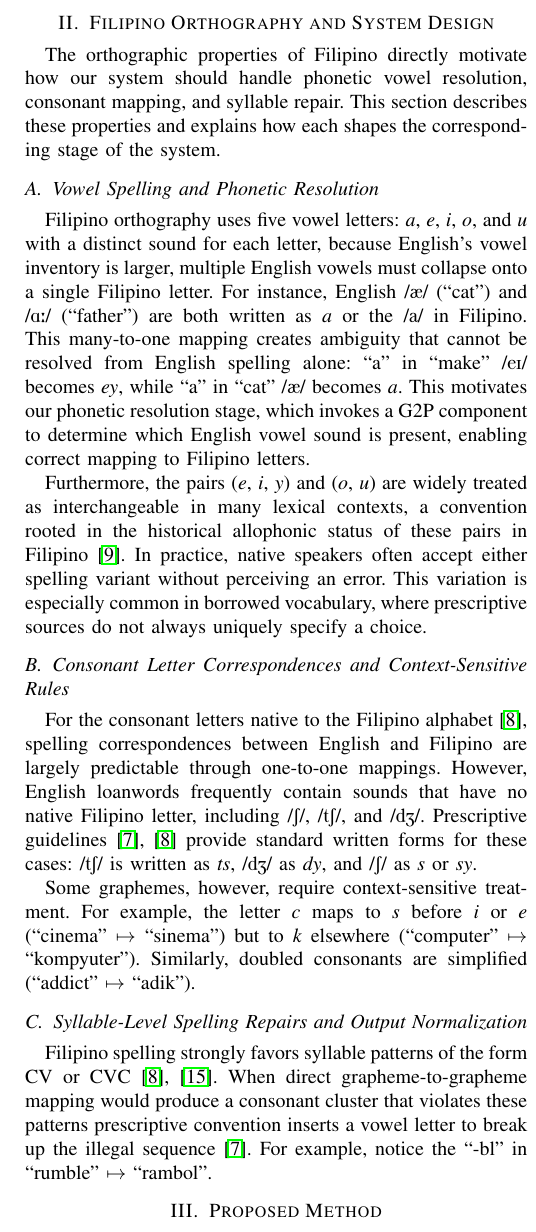
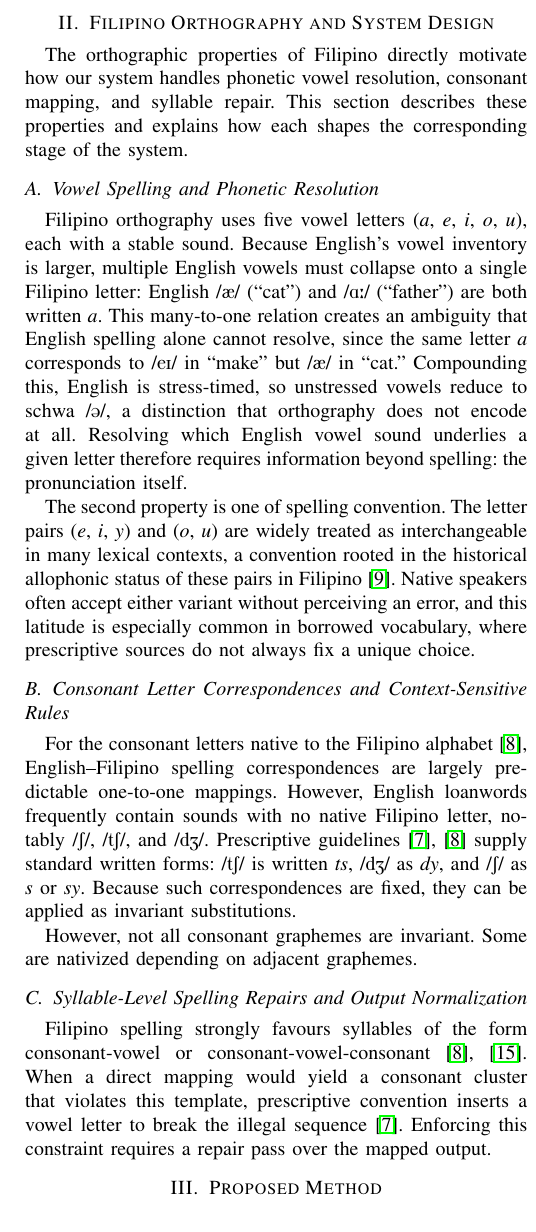
Before and after one commit to Mango-Cats/tagabaybay-docs, a LaTeX paper (paper/main.tex, which reads paper/chapters/filipino_orthography.tex): part of one column of page 2 of 5, cut so that both start at the same text. Compiled offline with pdfLaTeX.

Commit message:
Update orthography (again)

```diff
--- a/paper/chapters/filipino_orthography.tex
+++ b/paper/chapters/filipino_orthography.tex
@@ -1,72 +1,51 @@
 \section{Filipino Orthography and System Design}\label{sec:filipino_orthography}
 
-The orthographic properties of Filipino directly motivate how our system should
-handle phonetic vowel resolution, consonant mapping, and syllable repair. This
+The orthographic properties of Filipino directly motivate how our system
+handles phonetic vowel resolution, consonant mapping, and syllable repair. This
 section describes these properties and explains how each shapes the
 corresponding stage of the system.
 
 \subsection{Vowel Spelling and Phonetic Resolution}
 
-Filipino orthography uses five vowel letters: \emph{a}, \emph{e}, \emph{i},
-\emph{o}, and \emph{u} with a distinct sound for each letter, because English's
-vowel inventory is larger, multiple English vowels must collapse onto a single
-Filipino letter. For instance, English /\textipa{\ae}/ (``cat'') and
-/\textipa{A:}/ (``father'') are both written as \emph{a} or the /\textipa{a}/
-in Filipino. This many-to-one mapping creates ambiguity that cannot be resolved
-from English spelling alone: ``a'' in ``make'' /\textipa{eI}/ becomes
-\emph{ey}, while ``a'' in ``cat'' /\textipa{\ae}/ becomes \emph{a}. This
-motivates our phonetic resolution stage, which invokes a G2P component to
-determine which English vowel sound is present, enabling correct mapping to
-Filipino letters.
+Filipino orthography uses five vowel letters (\emph{a}, \emph{e}, \emph{i},
+\emph{o}, \emph{u}), each with a stable sound. Because English's vowel
+inventory is larger, multiple English vowels must collapse onto a single
+Filipino letter: English /\textipa{\ae}/ (``cat'') and /\textipa{A:}/
+(``father'') are both written \emph{a}. This many-to-one relation creates an
+ambiguity that English spelling alone cannot resolve, since the same letter
+\emph{a} corresponds to /\textipa{eI}/ in ``make'' but /\textipa{\ae}/ in
+``cat.'' Compounding this, English is stress-timed, so unstressed vowels reduce
+to schwa /\textipa{@}/, a distinction that orthography does not encode at all.
+Resolving which English vowel sound underlies a given letter therefore requires
+information beyond spelling: the pronunciation itself.
 
-Furthermore, the pairs (\emph{e}, \emph{i}, \emph{y}) and (\emph{o}, \emph{u})
-are widely treated as interchangeable in many lexical contexts, a convention
-rooted in the historical allophonic status of these pairs in
-Filipino~\cite{schachter1972}. In practice, native speakers often accept either
-spelling variant without perceiving an error. This variation is especially
-common in borrowed vocabulary, where prescriptive sources do not always
-uniquely specify a choice.
-% This flexibility motivates our additional
-% evaluation conditions, in which (\emph{e}, \emph{i}, \emph{y}) and (\emph{o},
-% \emph{u}) are treated as equivalent, providing a more linguistically realistic
-% assessment of system performance.
+The second property is one of spelling convention. The letter pairs (\emph{e},
+\emph{i}, \emph{y}) and (\emph{o}, \emph{u}) are widely treated as
+interchangeable in many lexical contexts, a convention rooted in the historical
+allophonic status of these pairs in Filipino~\cite{schachter1972}. Native
+speakers often accept either variant without perceiving an error, and this
+latitude is especially common in borrowed vocabulary, where prescriptive
+sources do not always fix a unique choice.
 
 \subsection{Consonant Letter Correspondences and Context-Sensitive Rules}
 
 For the consonant letters native to the Filipino alphabet~\cite{llamzon1966},
-spelling correspondences between English and Filipino are largely predictable
-through one-to-one mappings. However, English loanwords frequently contain
-sounds that have no native Filipino letter, including /\textipa{S}/,
-/\textipa{tS}/, and /\textipa{dZ}/. Prescriptive
-guidelines~\cite{almario2014,llamzon1966} provide standard written forms for
-these cases: /\textipa{tS}/ is written as \emph{ts}, /\textipa{dZ}/ as
-\emph{dy}, and /\textipa{S}/ as \emph{s} or \emph{sy}.
-% These systematic
-% correspondences motivate our context-free mapping rules, which handle the
-% majority of consonant adaptations through direct substitution.
+English--Filipino spelling correspondences are largely predictable one-to-one
+mappings. However, English loanwords frequently contain sounds with no native
+Filipino letter, notably /\textipa{S}/, /\textipa{tS}/, and /\textipa{dZ}/.
+Prescriptive guidelines~\cite{almario2014,llamzon1966} supply standard written
+forms: /\textipa{tS}/ is written \emph{ts}, /\textipa{dZ}/ as \emph{dy}, and
+/\textipa{S}/ as \emph{s} or \emph{sy}. Because such correspondences are fixed,
+they can be applied as invariant substitutions.
 
-Some graphemes, however, require context-sensitive treatment. For example, the
-letter \emph{c} maps to \emph{s} before \emph{i} or \emph{e} (``cinema''
-$\mapsto$ ``sinema'') but to \emph{k} elsewhere (``computer'' $\mapsto$
-``kompyuter''). Similarly, doubled consonants are simplified (``addict''
-$\mapsto$ ``adik'').
-% These environment-dependent patterns motivate our
-% context-sensitive rule layer, which inspects neighboring graphemes to select
-% the appropriate mapping.
+However, not all consonant graphemes are invariant. Some are nativized
+depending on adjacent graphemes.
 
 \subsection{Syllable-Level Spelling Repairs and Output Normalization}
 
-Filipino spelling strongly favors syllable patterns of the form CV or
-CVC~\cite{llamzon1966,magpale2024}. When direct grapheme-to-grapheme mapping
-would produce a consonant cluster that violates these patterns prescriptive
-convention inserts a vowel letter to break up the illegal
-sequence~\cite{almario2014}. For example, notice the ``-bl'' in ``rumble''
-$\mapsto$ ``rambol''.
-
-% This phonotactic constraint motivates our output
-% normalization stage, which detects word-final consonant clusters ending in
-% \emph{l} or \emph{r} and inserts epenthetic \emph{o} where needed. The
-% normalization pass also collapses contiguous duplicate graphemes and removes
-% redundant affricate prefixes, ensuring that the final output conforms to
-% Filipino orthographic conventions even when individual rule applications
-% produce intermediate artifacts.
+Filipino spelling strongly favours syllables of the form consonant-vowel or
+consonant-vowel-consonant~\cite{llamzon1966,magpale2024}. When a direct mapping
+would yield a consonant cluster that violates this template, prescriptive
+convention inserts a vowel letter to break the illegal
+sequence~\cite{almario2014}. Enforcing this constraint requires a repair pass
+over the mapped output.
```
